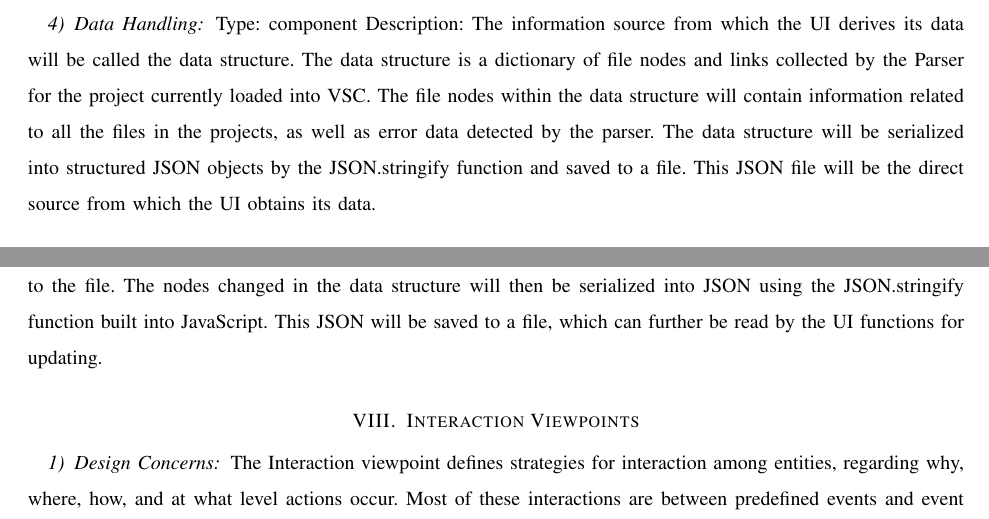
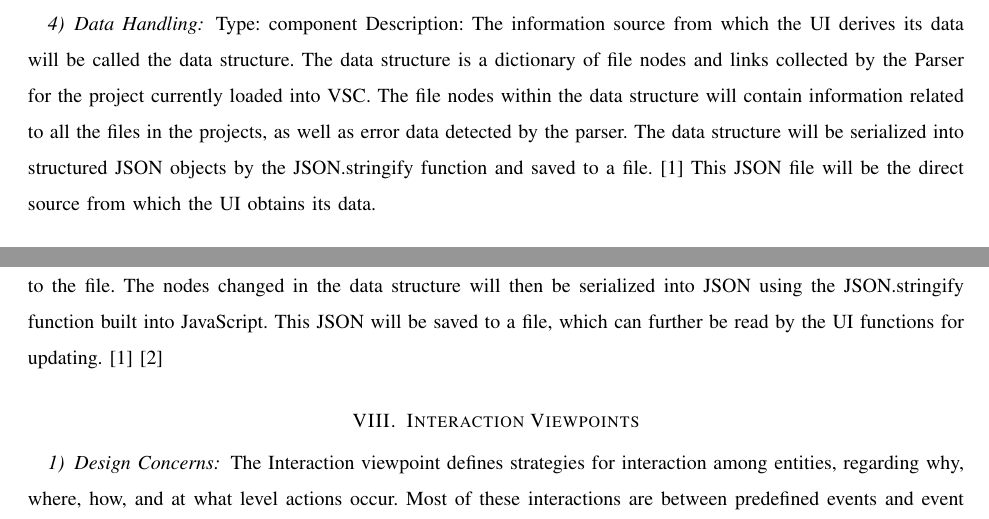
Before and after one commit to slichlyter12/Postal, a LaTeX paper (DesignDocument/design.tex): two parts of pages 7 and 8 of 14, joined at a grey line, cut so that both start at the same text. Compiled offline with pdfLaTeX; a missing font is replaced by an installed copy or a similar font; a LaTeX package or settings file that is missing is left out.

Commit message:
Added definition, references

```diff
--- a/DesignDocument/design.tex
+++ b/DesignDocument/design.tex
@@ -222,7 +223,7 @@ parts and establishes the roles of those parts.
 	Description: The information source from which the UI derives its data will be called the data structure.
 	The data structure is a dictionary of file nodes and links collected by the Parser for the project currently loaded into VSC.
 	The file nodes within the data structure will contain information related to all the files in the projects, as well as error data detected by the parser.
-	The data structure will be serialized into structured JSON objects by the JSON.stringify function and saved to a file.
+	The data structure will be serialized into structured JSON objects by the JSON.stringify function and saved to a file. \cite{stringify}
 	This JSON file will be the direct source from which the UI obtains its data.
 
 
@@ -302,7 +303,7 @@ instances of types in outlining design ideas.
 	The comparison of JSON and JavaScript object will be done with the Lodash library's deep object compare function.
 	The information concerning which nodes were changed will be passed to the UI elements, once it has been serialized to the file.
 	The nodes changed in the data structure will then be serialized into JSON using the JSON.stringify function built into JavaScript.
-	This JSON will be saved to a file, which can further be read by the UI functions for updating.
+	This JSON will be saved to a file, which can further be read by the UI functions for updating. \cite{stringify} \cite{lodash}
 
 % 5.10
 \section{Interaction Viewpoints}
```
Also changed, not shown: DesignDocument/design.tex (5 more changed lines).
